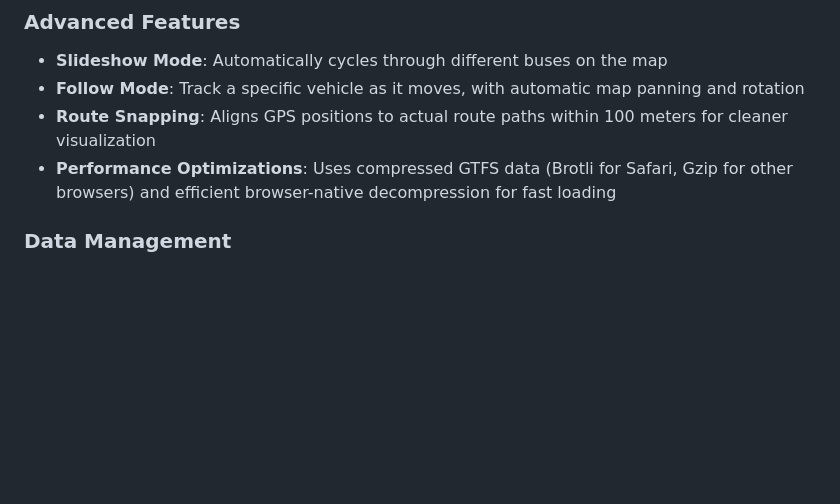
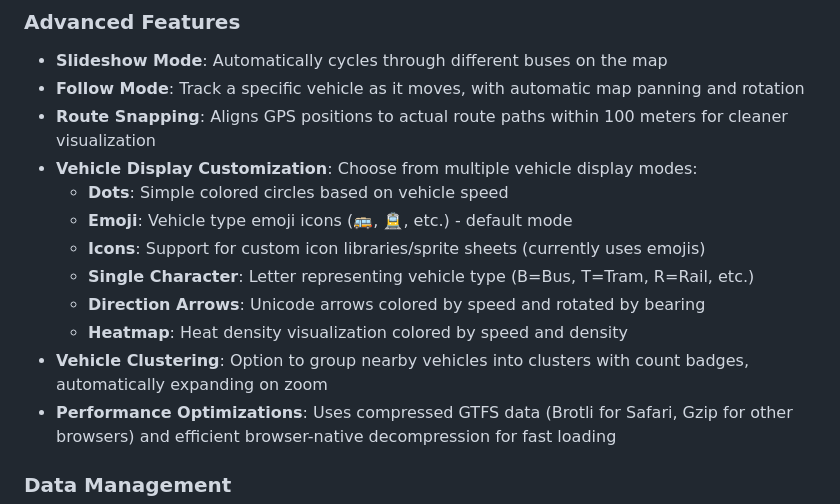
Before and after one commit to ScriptSmith/brisbus, a Markdown page: README.md, the part around the change. GitHub-like rendering; blank space fills up the shorter version.

Commit message:
Update README with vehicle display customization features
Co-authored-by: ScriptSmith <17246877+ScriptSmith@users.noreply.github.com>

```diff
--- a/README.md
+++ b/README.md
@@ -21,6 +21,14 @@ The app maintains a 10-minute history of bus positions and displays movement tra
 - **Slideshow Mode**: Automatically cycles through different buses on the map
 - **Follow Mode**: Track a specific vehicle as it moves, with automatic map panning and rotation
 - **Route Snapping**: Aligns GPS positions to actual route paths within 100 meters for cleaner visualization
+- **Vehicle Display Customization**: Choose from multiple vehicle display modes:
+  - **Dots**: Simple colored circles based on vehicle speed
+  - **Emoji**: Vehicle type emoji icons (🚌, 🚊, etc.) - default mode
+  - **Icons**: Support for custom icon libraries/sprite sheets (currently uses emojis)
+  - **Single Character**: Letter representing vehicle type (B=Bus, T=Tram, R=Rail, etc.)
+  - **Direction Arrows**: Unicode arrows colored by speed and rotated by bearing
+  - **Heatmap**: Heat density visualization colored by speed and density
+- **Vehicle Clustering**: Option to group nearby vehicles into clusters with count badges, automatically expanding on zoom
 - **Performance Optimizations**: Uses compressed GTFS data (Brotli for Safari, Gzip for other browsers) and efficient browser-native decompression for fast loading
 
 ### Data Management
```
